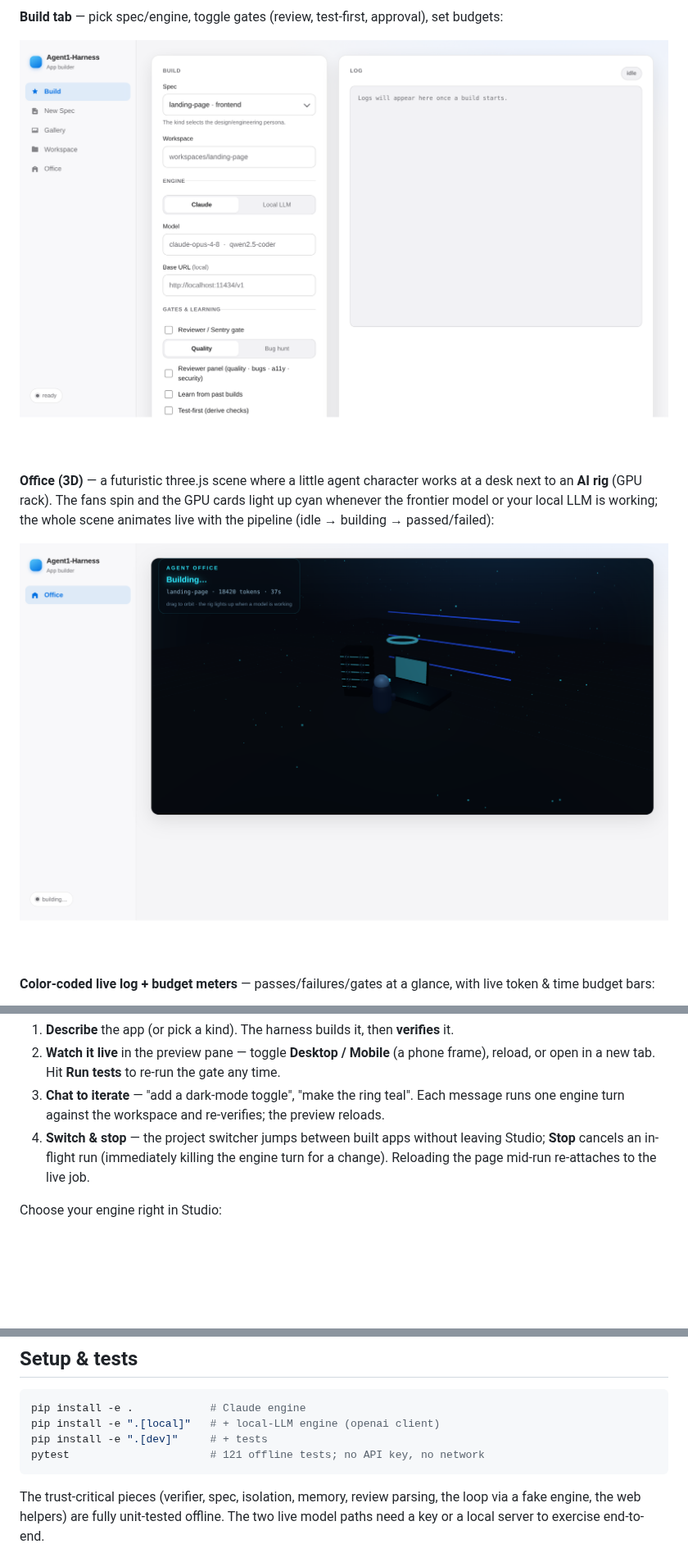
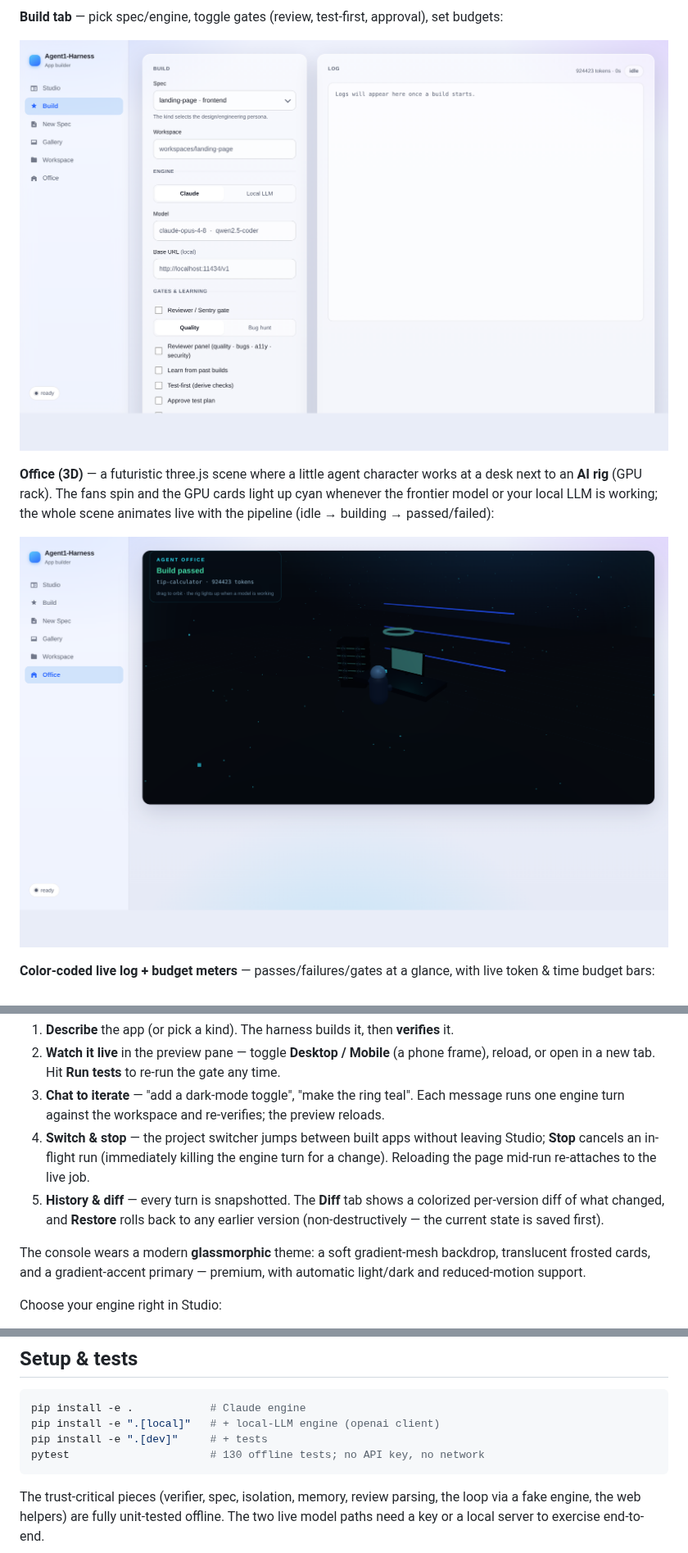
Before and after one commit to classamusic-spec/Agent1-Harness, a Markdown page: README.md, 3 parts joined by grey strips. Shown at 82% size. Drawn GitHub-style; pictures changed too: docs/screenshots/console-build-options.png, docs/screenshots/console-office.png; blank space fills up the shorter version.

````diff
--- a/README.md
+++ b/README.md
@@ -142,6 +152,13 @@ The **Studio** tab is the conversational surface:
 4. **Switch & stop** — the project switcher jumps between built apps without leaving
    Studio; **Stop** cancels an in-flight run (immediately killing the engine turn for a
    change). Reloading the page mid-run re-attaches to the live job.
+5. **History & diff** — every turn is snapshotted. The **Diff** tab shows a colorized
+   per-version diff of what changed, and **Restore** rolls back to any earlier version
+   (non-destructively — the current state is saved first).
+
+The console wears a modern **glassmorphic** theme: a soft gradient-mesh backdrop,
+translucent frosted cards, and a gradient-accent primary — premium, with automatic
+light/dark and reduced-motion support.
 
 Choose your engine right in Studio:
 
@@ -209,7 +226,7 @@ See `checks/README.md` (needs Node + Chromium).
 pip install -e .            # Claude engine
 pip install -e ".[local]"   # + local-LLM engine (openai client)
 pip install -e ".[dev]"     # + tests
-pytest                      # 121 offline tests; no API key, no network
+pytest                      # 130 offline tests; no API key, no network
 ```
 
 The trust-critical pieces (verifier, spec, isolation, memory, review parsing,
````
Also changed, not shown: other parts of README.md (+11 -1 lines), ROADMAP.md (+5 -1 lines), docs/screenshots/pomodoro-app.png (added), docs/screenshots/studio-desktop.png, docs/screenshots/studio-diff.png (added), 8 other files.
